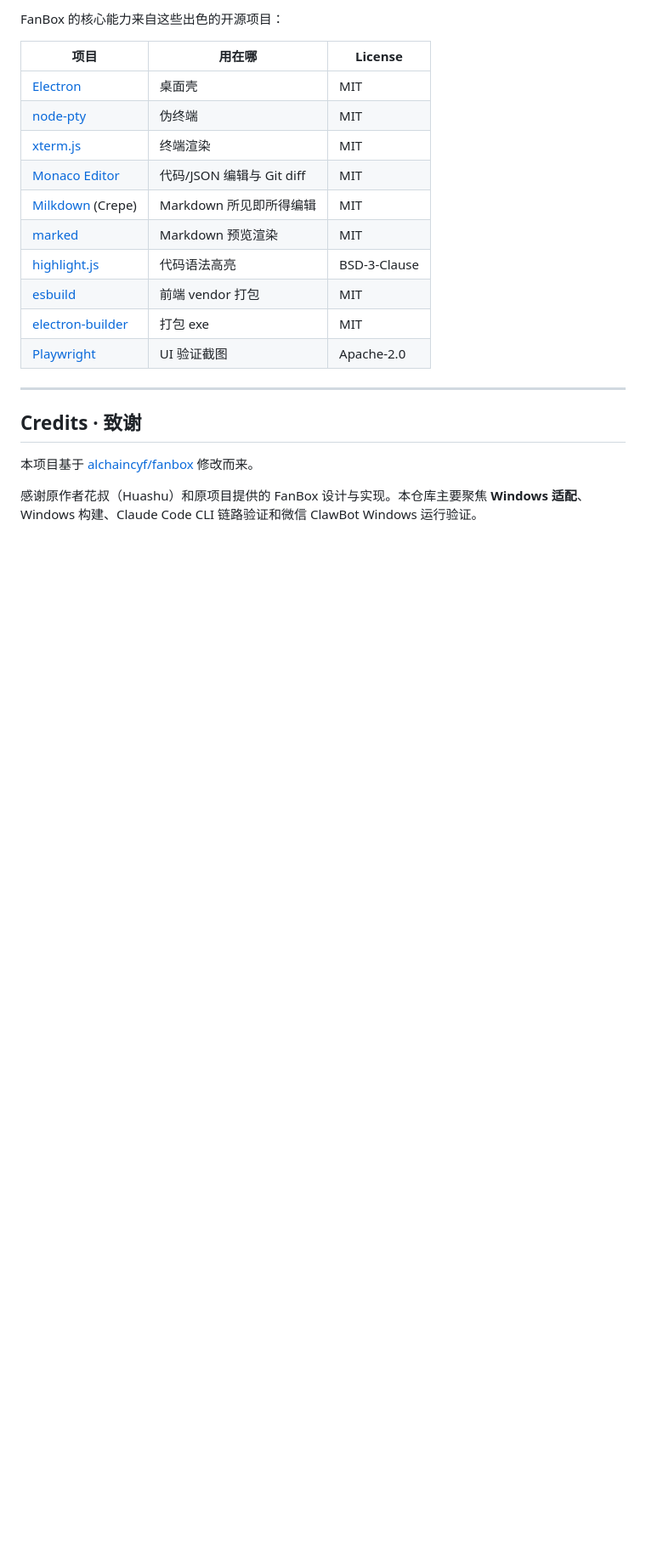
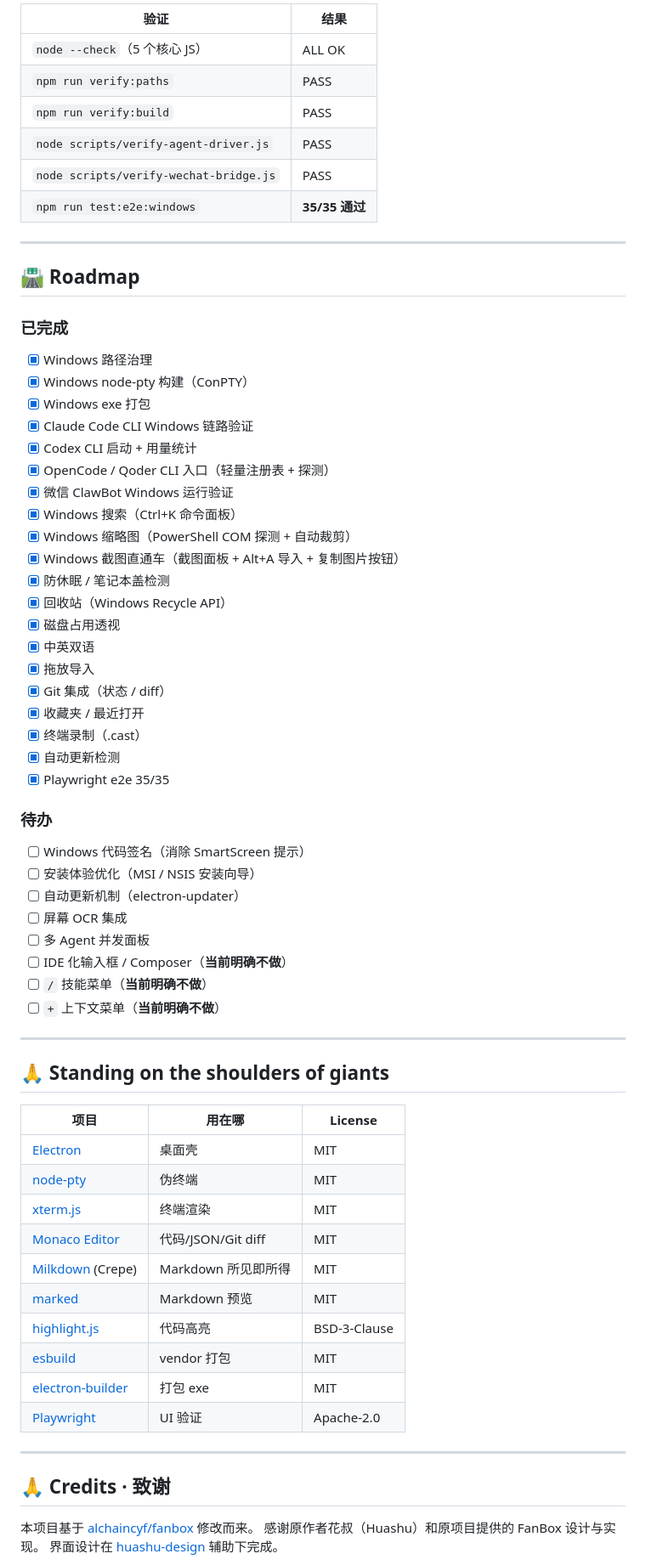
Before and after one commit to wxhBadUser/fanbox-master, a Markdown page: README.md, the part around one of its changes. Shown at 85% size. Rendered like a GitHub page; blank space fills up the shorter version.

```diff
--- a/README.md
+++ b/README.md
@@ -324,26 +349,71 @@ fanbox/
 
-FanBox 的核心能力来自这些出色的开源项目：
+| 验证 | 结果 |
+|---|---|
+| `node --check`（5 个核心 JS） | ALL OK |
+| `npm run verify:paths` | PASS |
+| `npm run verify:build` | PASS |
+| `node scripts/verify-agent-driver.js` | PASS |
+| `node scripts/verify-wechat-bridge.js` | PASS |
+| `npm run test:e2e:windows` | **35/35 通过** |
+
+---
+
+## 🛣 Roadmap
+
+### 已完成
+- [x] Windows 路径治理
+- [x] Windows node-pty 构建（ConPTY）
+- [x] Windows exe 打包
+- [x] Claude Code CLI Windows 链路验证
+- [x] Codex CLI 启动 + 用量统计
+- [x] OpenCode / Qoder CLI 入口（轻量注册表 + 探测）
+- [x] 微信 ClawBot Windows 运行验证
+- [x] Windows 搜索（Ctrl+K 命令面板）
+- [x] Windows 缩略图（PowerShell COM 探测 + 自动裁剪）
+- [x] Windows 截图直通车（截图面板 + Alt+A 导入 + 复制图片按钮）
+- [x] 防休眠 / 笔记本盖检测
+- [x] 回收站（Windows Recycle API）
+- [x] 磁盘占用透视
+- [x] 中英双语
+- [x] 拖放导入
+- [x] Git 集成（状态 / diff）
+- [x] 收藏夹 / 最近打开
+- [x] 终端录制（.cast）
+- [x] 自动更新检测
+- [x] Playwright e2e 35/35
+
+### 待办
+- [ ] Windows 代码签名（消除 SmartScreen 提示）
+- [ ] 安装体验优化（MSI / NSIS 安装向导）
+- [ ] 自动更新机制（electron-updater）
+- [ ] 屏幕 OCR 集成
+- [ ] 多 Agent 并发面板
+- [ ] IDE 化输入框 / Composer（**当前明确不做**）
+- [ ] `/` 技能菜单（**当前明确不做**）
+- [ ] `+` 上下文菜单（**当前明确不做**）
+
+---
+
+## 🙏 Standing on the shoulders of giants
 
 | 项目 | 用在哪 | License |
 |---|---|---|
 | [Electron](https://www.electronjs.org/) | 桌面壳 | MIT |
 | [node-pty](https://github.com/microsoft/node-pty) | 伪终端 | MIT |
 | [xterm.js](https://xtermjs.org/) | 终端渲染 | MIT |
-| [Monaco Editor](https://microsoft.github.io/monaco-editor/) | 代码/JSON 编辑与 Git diff | MIT |
-| [Milkdown](https://milkdown.dev/) (Crepe) | Markdown 所见即所得编辑 | MIT |
-| [marked](https://marked.js.org/) | Markdown 预览渲染 | MIT |
-| [highlight.js](https://highlightjs.org/) | 代码语法高亮 | BSD-3-Clause |
-| [esbuild](https://esbuild.github.io/) | 前端 vendor 打包 | MIT |
+| [Monaco Editor](https://microsoft.github.io/monaco-editor/) | 代码/JSON/Git diff | MIT |
+| [Milkdown](https://milkdown.dev/) (Crepe) | Markdown 所见即所得 | MIT |
+| [marked](https://marked.js.org/) | Markdown 预览 | MIT |
+| [highlight.js](https://highlightjs.org/) | 代码高亮 | BSD-3-Clause |
+| [esbuild](https://esbuild.github.org/) | vendor 打包 | MIT |
 | [electron-builder](https://www.electron.build/) | 打包 exe | MIT |
-| [Playwright](https://playwright.dev/) | UI 验证截图 | Apache-2.0 |
+| [Playwright](https://playwright.dev/) | UI 验证 | Apache-2.0 |
 
 ---
 
-## Credits · 致谢
+## 🙏 Credits · 致谢
 
 本项目基于 [alchaincyf/fanbox](https://github.com/alchaincyf/fanbox) 修改而来。
-
-感谢原作者花叔（Huashu）和原项目提供的 FanBox 设计与实现。本仓库主要聚焦 **Windows 适配**、Windows 构建、Claude Code CLI 链路验证和微信 ClawBot Windows 运行验证。
-
+感谢原作者花叔（Huashu）和原项目提供的 FanBox 设计与实现。
 界面设计在 [huashu-design](https://github.com/wxhBadUser/huashu-design) 辅助下完成。
 
```
Also changed, not shown: other parts of README.md (+165 -159 lines).
